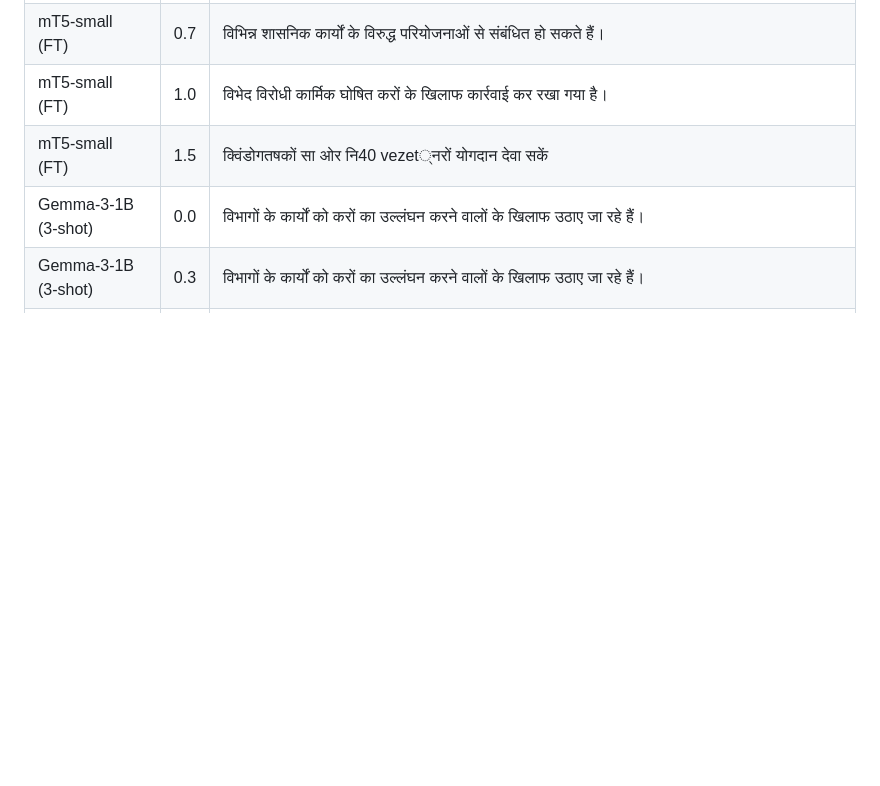
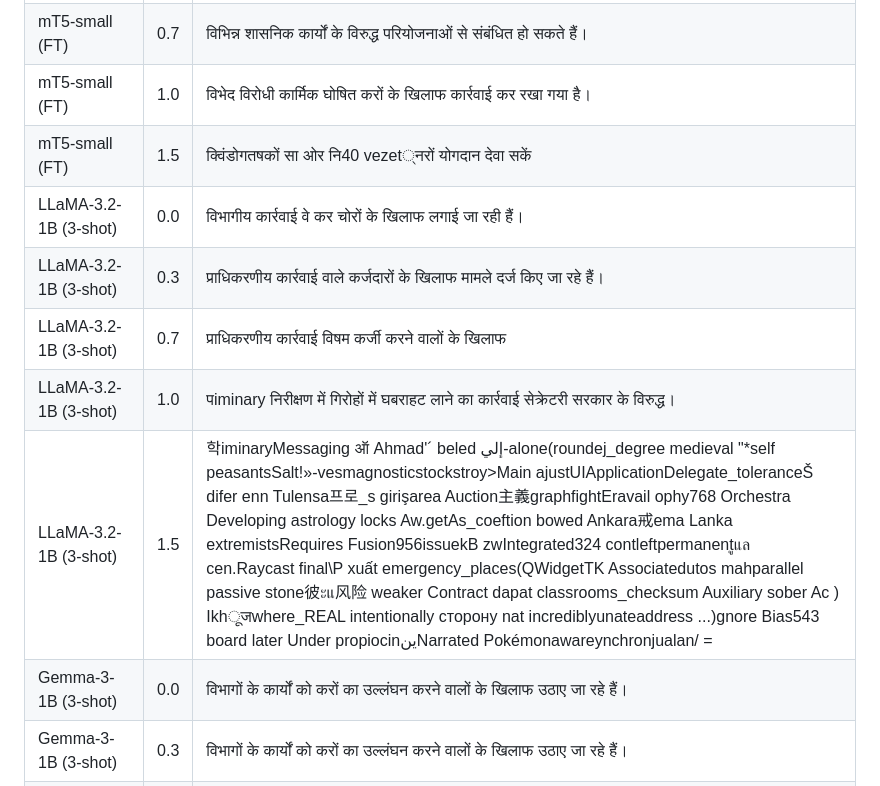
Before and after one commit to Vignesh104/ICT4403-FGAI-A3-English-Hindi-MT, a Markdown page: results/temperature_examples.md, the part around one of its changes. Rendered like a GitHub page; blank space fills up the shorter version.

```diff
--- a/results/temperature_examples.md
+++ b/results/temperature_examples.md
@@ -61,6 +71,11 @@
 | mT5-small (FT) | 0.7 | विभिन्न शासनिक कार्यों के विरुद्ध परियोजनाओं से संबंधित हो सकते हैं। |
 | mT5-small (FT) | 1.0 | विभेद विरोधी कार्मिक घोषित करों के खिलाफ कार्रवाई कर रखा गया है। |
 | mT5-small (FT) | 1.5 | क्विंडोगतषकों सा ओर नि40 vezet्नरों योगदान देवा सकें |
+| LLaMA-3.2-1B (3-shot) | 0.0 | विभागीय कार्रवाई वे कर चोरों के खिलाफ लगाई जा रही हैं। |
+| LLaMA-3.2-1B (3-shot) | 0.3 | प्राधिकरणीय कार्रवाई वाले कर्जदारों के खिलाफ मामले दर्ज किए जा रहे हैं। |
+| LLaMA-3.2-1B (3-shot) | 0.7 | प्राधिकरणीय कार्रवाई विषम कर्जी करने वालों के खिलाफ |
+| LLaMA-3.2-1B (3-shot) | 1.0 | पiminary निरीक्षण में गिरोहों में घबराहट लाने का कार्रवाई सेक्रेटरी सरकार के विरुद्ध। |
+| LLaMA-3.2-1B (3-shot) | 1.5 | 학iminaryMessaging ऑ Ahmad'´ beled إلي-alone(roundej_degree medieval "*self peasantsSalt!»-vesmagnosticstockstroy>Main ajustUIApplicationDelegate_toleranceŠ difer enn Tulensa프로_s girişarea Auction主義graphfightEravail ophy768 Orchestra Developing astrology locks Aw.getAs_coeftion bowed Ankara戒ema Lanka extremistsRequires Fusion956issuekB zwIntegrated324 contleftpermanentูแล cen.Raycast final\P xuất emergency_places(QWidgetTK Associatedutos mahparallel passive stone彼ะแ风险 weaker Contract dapat classrooms_checksum Auxiliary sober Ac ) Ikhूजwhere_REAL intentionally сторону nat incrediblyunateaddress ...)gnore Bias543 board later Under propiocinينNarrated Pokémonawareynchronjualan/ = |
 | Gemma-3-1B (3-shot) | 0.0 | विभागों के कार्यों को करों का उल्लंघन करने वालों के खिलाफ उठाए जा रहे हैं। |
 | Gemma-3-1B (3-shot) | 0.3 | विभागों के कार्यों को करों का उल्लंघन करने वालों के खिलाफ उठाए जा रहे हैं। |
 | Gemma-3-1B (3-shot) | 0.7 | विभागों की कार्रवाइयाँ कर्रबों के भुगतान करने वालों के खिलाफ लाई जा रही हैं। |
```
Also changed, not shown: other parts of results/temperature_examples.md (+10 -0 lines), README.md (+7 -3 lines), results/metrics.md (+1 -1 lines), results/plots/efficiency.png, results/plots/temperature.png, 3 other files.
